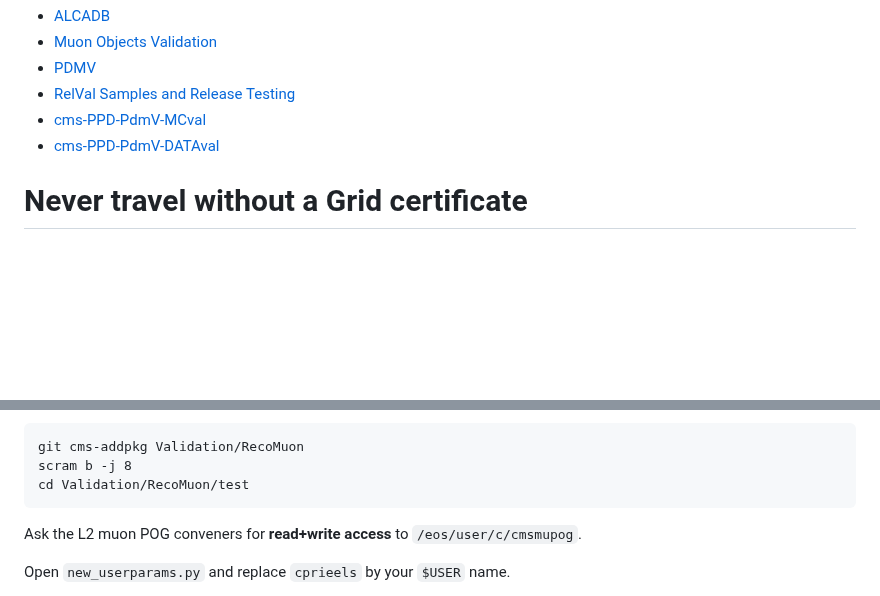
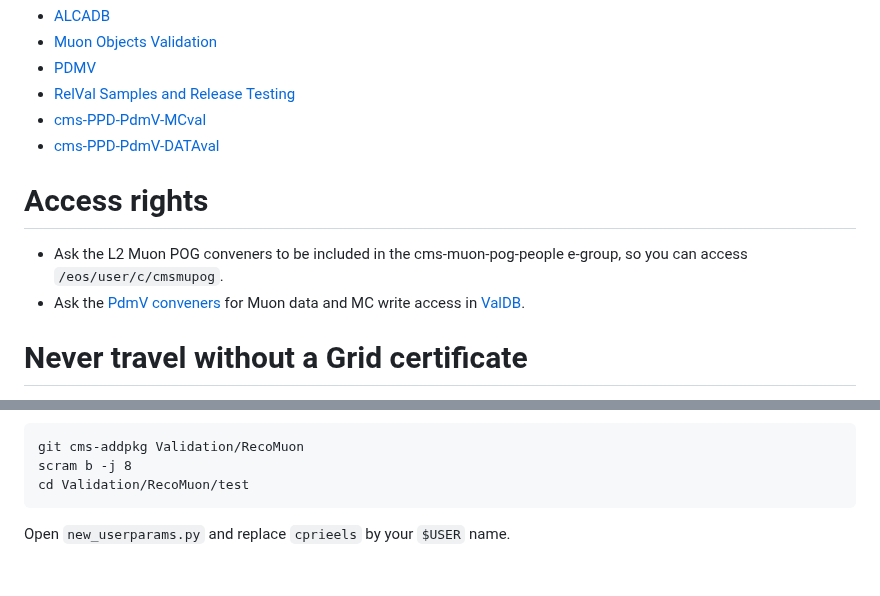
Before and after one commit to piedraj/MuonValidation, a Markdown page: README.md, 2 parts joined by grey strips. Drawn GitHub-style; blank space fills up the shorter version.

```diff
--- a/README.md
+++ b/README.md
@@ -10,6 +10,12 @@ Subscribe to the following CMS Talk categories and CERN e-groups.
 * [cms-PPD-PdmV-DATAval](https://e-groups.cern.ch/e-groups/Egroup.do?egroupName=cms-PPD-PdmV-DATAval)
 
 
+# Access rights
+
+* Ask the L2 Muon POG conveners to be included in the cms-muon-pog-people e-group, so you can access `/eos/user/c/cmsmupog`.
+* Ask the [PdmV conveners](cms-PPD-conveners-PdmV@cern.ch) for Muon data and MC write access in [ValDB](https://cms-pdmv.cern.ch/valdb/).
+
+
 # Never travel without a Grid certificate
 
 To connect to the CMS VOMS server you need to setup a Grid certificate at your lxplus `/home/.globus` area. All the necessary information to get a new Grid User certificate, copy it to lxplus and import it to a web browser, can be found in the [Chapter 5.1](https://twiki.cern.ch/twiki/bin/view/CMSPublic/WorkBookStartingGrid) of the CMS WorkBook. The Grid certificate will be needed in your web browser to access pages such as RelVal and the Muon POG Validation web page.
@@ -53,8 +56,6 @@ Get the muon validation package and compile it.
     git cms-addpkg Validation/RecoMuon
     scram b -j 8
     cd Validation/RecoMuon/test
-
-Ask the L2 muon POG conveners for **read+write access** to `/eos/user/c/cmsmupog`.
 
 Open `new_userparams.py` and replace `cprieels` by your `$USER` name.
 
```
Also changed, not shown: other parts of README.md (+0 -3 lines).
